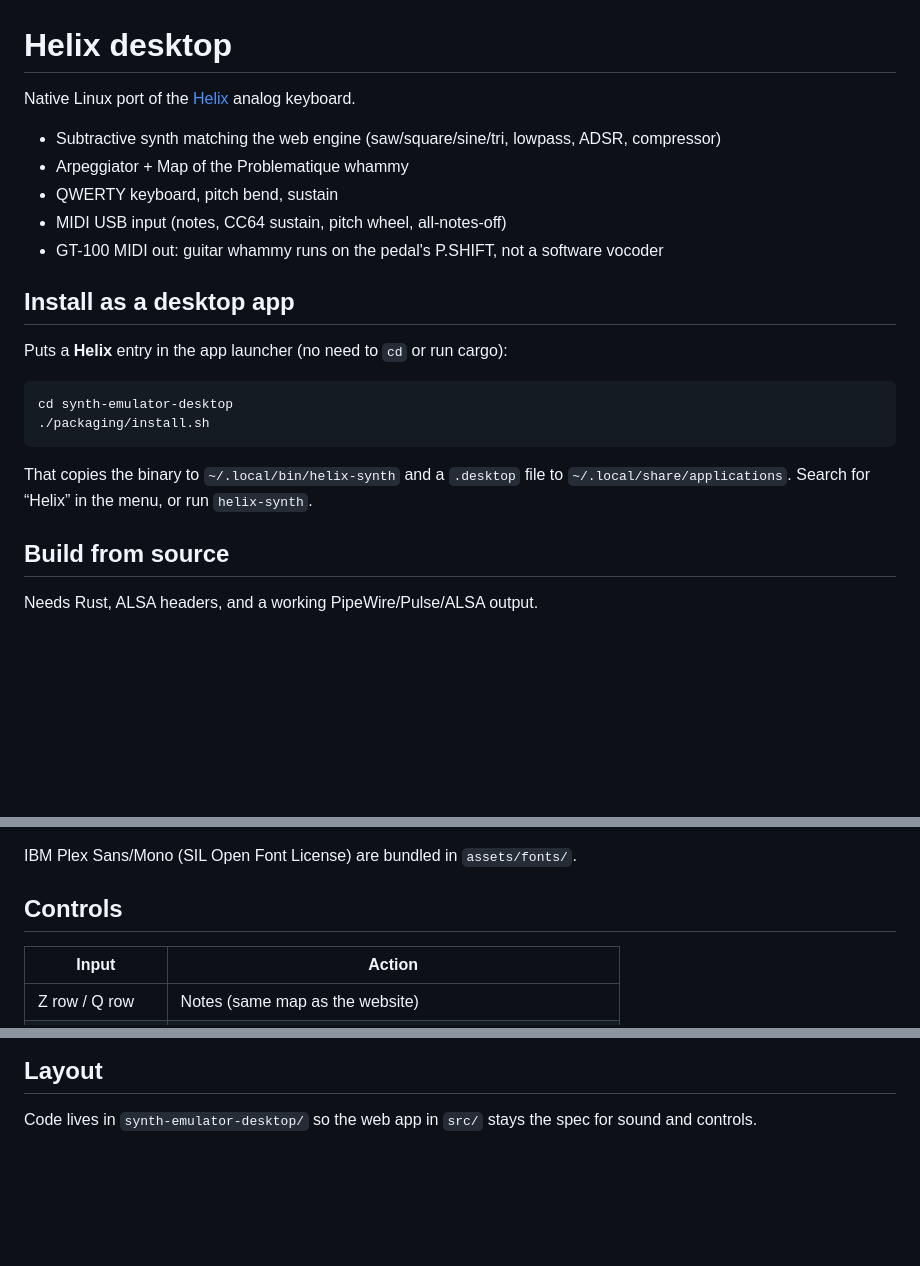
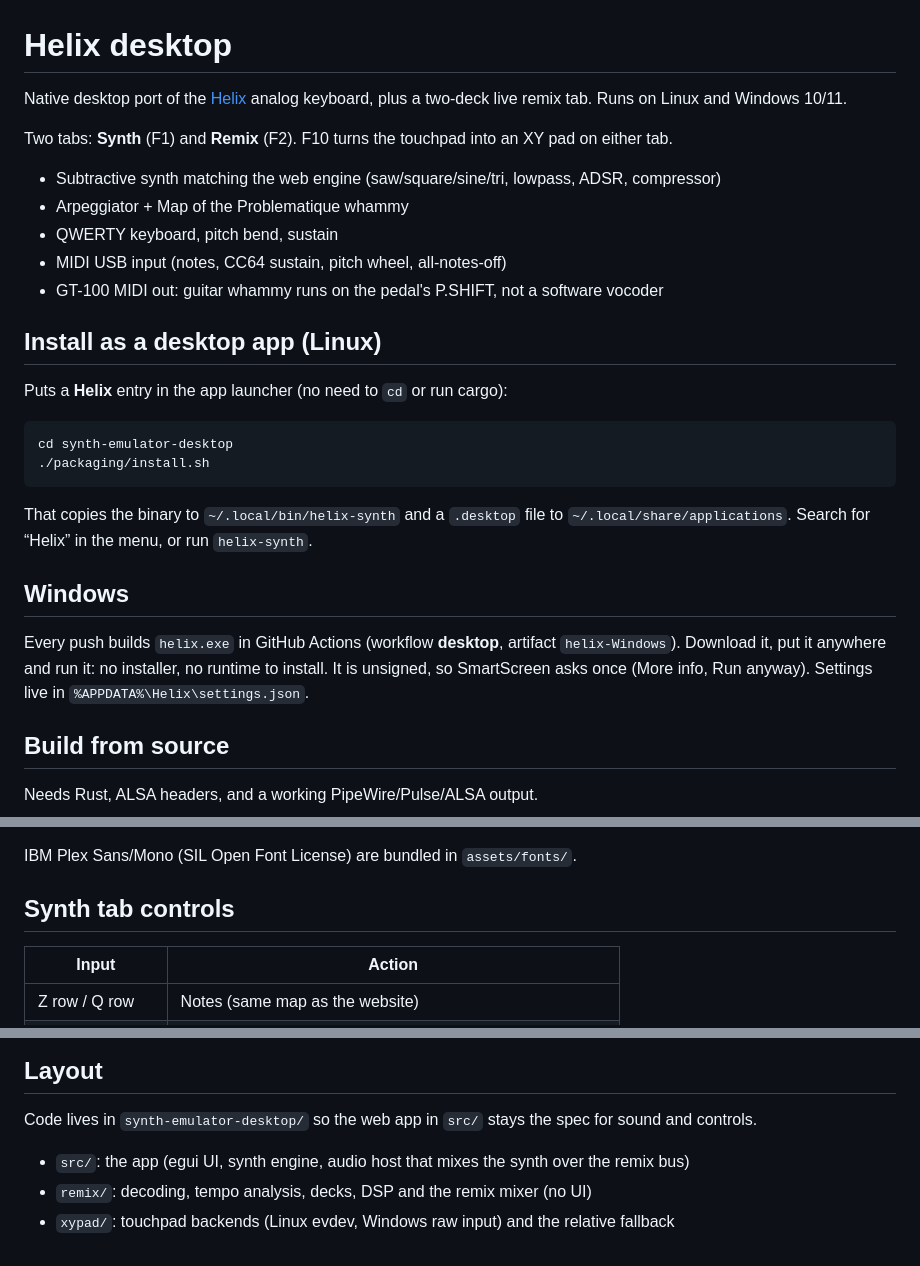
Before and after one commit to peterhbj/synthemulator, a Markdown page: synth-emulator-desktop/README.md, 3 parts joined by grey strips. GitHub-like rendering; blank space fills up the shorter version.

```diff
--- a/synth-emulator-desktop/README.md
+++ b/synth-emulator-desktop/README.md
@@ -1,6 +1,10 @@
 # Helix desktop
 
-Native Linux port of the [Helix](https://github.com/peterhbj/synthemulator) analog keyboard.
+Native desktop port of the [Helix](https://github.com/peterhbj/synthemulator) analog keyboard,
+plus a two-deck live remix tab. Runs on Linux and Windows 10/11.
+
+Two tabs: **Synth** (F1) and **Remix** (F2). F10 turns the touchpad into an XY pad
+on either tab.
 
 - Subtractive synth matching the web engine (saw/square/sine/tri, lowpass, ADSR, compressor)
 - Arpeggiator + Map of the Problematique whammy
@@ -8,7 +12,7 @@ Native Linux port of the [Helix](https://github.com/peterhbj/synthemulator) anal
 - MIDI USB input (notes, CC64 sustain, pitch wheel, all-notes-off)
 - GT-100 MIDI out: guitar whammy runs on the pedal's P.SHIFT, not a software vocoder
 
-## Install as a desktop app
+## Install as a desktop app (Linux)
 
 Puts a **Helix** entry in the app launcher (no need to `cd` or run cargo):
 
@@ -20,6 +24,13 @@ cd synth-emulator-desktop
 That copies the binary to `~/.local/bin/helix-synth` and a `.desktop` file to
 `~/.local/share/applications`. Search for “Helix” in the menu, or run
 `helix-synth`.
+
+## Windows
+
+Every push builds `helix.exe` in GitHub Actions (workflow **desktop**, artifact
+`helix-Windows`). Download it, put it anywhere and run it: no installer, no
+runtime to install. It is unsigned, so SmartScreen asks once (More info, Run
+anyway). Settings live in `%APPDATA%\Helix\settings.json`.
 
 ## Build from source
 
@@ -37,7 +48,7 @@ The binary is `target/release/helix`. If `/` is tight on disk, build with `CARGO
 
 IBM Plex Sans/Mono (SIL Open Font License) are bundled in `assets/fonts/`.
 
-## Controls
+## Synth tab controls
 
 | Input | Action |
 |-------|--------|
@@ -84,3 +147,7 @@ No sign-in. Audio starts with the window.
 ## Layout
 
 Code lives in `synth-emulator-desktop/` so the web app in `src/` stays the spec for sound and controls.
+
+- `src/`: the app (egui UI, synth engine, audio host that mixes the synth over the remix bus)
+- `remix/`: decoding, tempo analysis, decks, DSP and the remix mixer (no UI)
+- `xypad/`: touchpad backends (Linux evdev, Windows raw input) and the relative fallback
```
Also changed, not shown: other parts of synth-emulator-desktop/README.md (+52 -0 lines).
